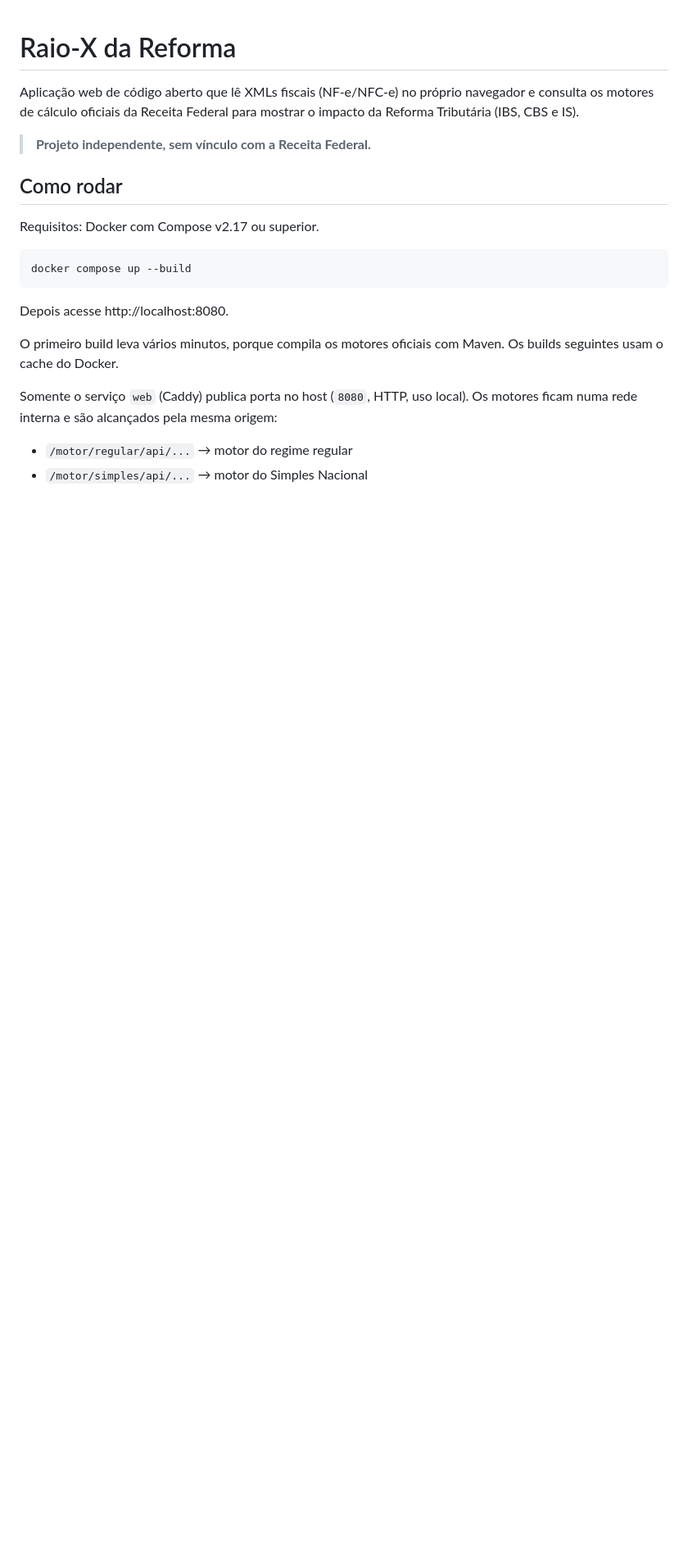
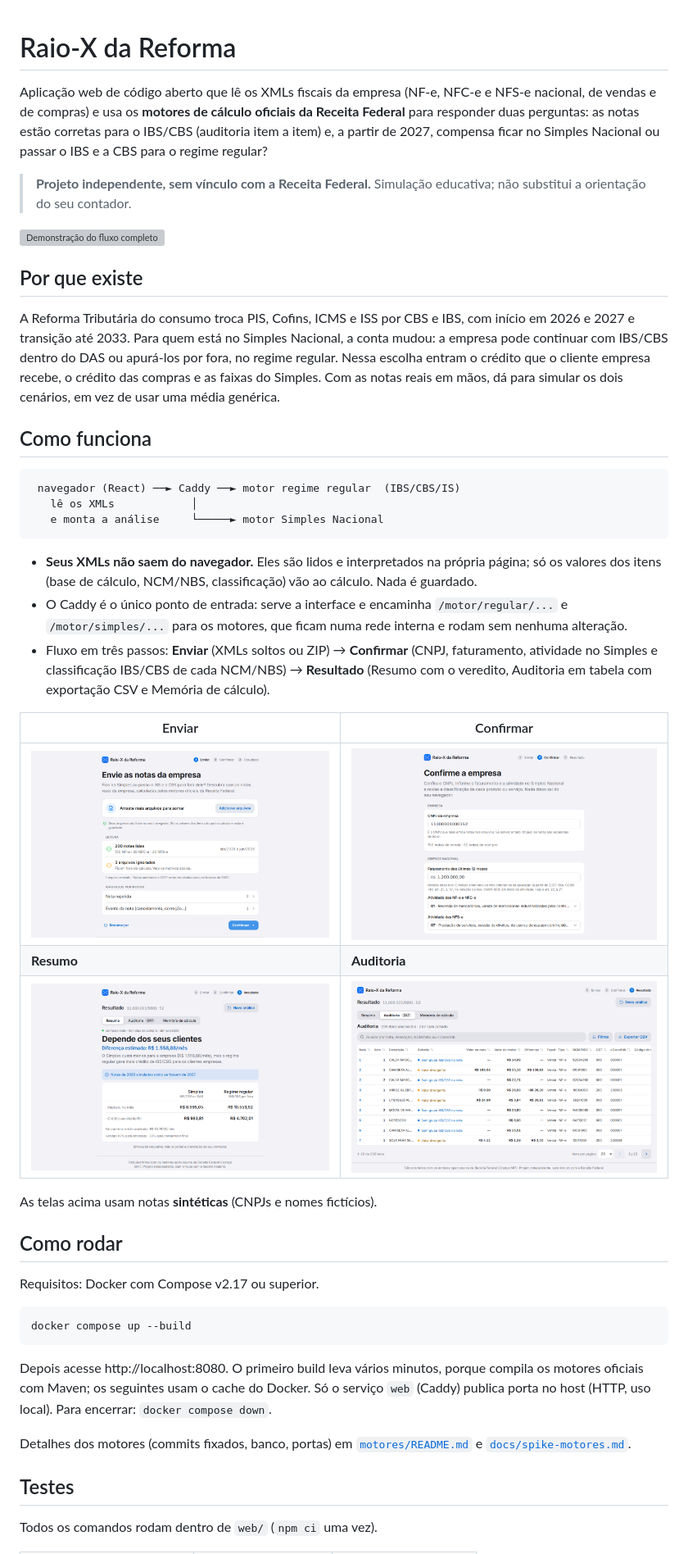
Before and after one commit to MadCrow69/raio-x-reforma, a Markdown page: README.md, the part around one of its changes. Shown at 82% size. Drawn GitHub-style; pictures changed too: docs/img/1-enviar.png (added), docs/img/2-confirmar.png (added), docs/img/3-resumo.png (added); blank space fills up the shorter version; grey boxes are pictures that could not be loaded.

````diff
--- a/README.md
+++ b/README.md
@@ -1,10 +1,45 @@
 # Raio-X da Reforma
 
-Aplicação web de código aberto que lê XMLs fiscais (NF-e/NFC-e) no próprio
-navegador e consulta os motores de cálculo oficiais da Receita Federal para
-mostrar o impacto da Reforma Tributária (IBS, CBS e IS).
+Aplicação web de código aberto que lê os XMLs fiscais da empresa (NF-e, NFC-e e NFS-e nacional, de vendas e de compras) e
+usa os **motores de cálculo oficiais da Receita Federal** para responder duas perguntas: as notas estão corretas para o
+IBS/CBS (auditoria item a item) e, a partir de 2027, compensa ficar no Simples Nacional ou passar o IBS e a CBS para o
+regime regular?
 
-> **Projeto independente, sem vínculo com a Receita Federal.**
+> **Projeto independente, sem vínculo com a Receita Federal.** Simulação educativa; não substitui a orientação do seu contador.
+
+<!-- TODO: gravar o GIF do fluxo completo (enviar → confirmar → resultado) e salvar em docs/demo.gif -->
+![Demonstração do fluxo completo](docs/demo.gif)
+
+## Por que existe
+
+A Reforma Tributária do consumo troca PIS, Cofins, ICMS e ISS por CBS e IBS, com início em 2026 e 2027 e transição até 2033.
+Para quem está no Simples Nacional, a conta mudou: a empresa pode continuar com IBS/CBS dentro do DAS ou apurá-los por fora,
+no regime regular. Nessa escolha entram o crédito que o cliente empresa recebe, o crédito das compras e as faixas do Simples.
+Com as notas reais em mãos, dá para simular os dois cenários, em vez de usar uma média genérica.
+
+## Como funciona
+
+```
+ navegador (React) ──► Caddy ──► motor regime regular  (IBS/CBS/IS)
+   lê os XMLs            │
+   e monta a análise     └─────► motor Simples Nacional
+```
+
+- **Seus XMLs não saem do navegador.** Eles são lidos e interpretados na própria página; só os valores dos itens
+  (base de cálculo, NCM/NBS, classificação) vão ao cálculo. Nada é guardado.
+- O Caddy é o único ponto de entrada: serve a interface e encaminha `/motor/regular/...` e `/motor/simples/...` para os motores,
+  que ficam numa rede interna e rodam sem nenhuma alteração.
+- Fluxo em três passos: **Enviar** (XMLs soltos ou ZIP) → **Confirmar** (CNPJ, faturamento, atividade no Simples e
+  classificação IBS/CBS de cada NCM/NBS) → **Resultado** (Resumo com o veredito, Auditoria em tabela com exportação CSV e
+  Memória de cálculo).
+
+| Enviar | Confirmar |
+|---|---|
+| ![Passo 1: envio](docs/img/1-enviar.png) | ![Passo 2: confirmação](docs/img/2-confirmar.png) |
+| **Resumo** | **Auditoria** |
+| ![Resumo do resultado](docs/img/3-resumo.png) | ![Auditoria item a item](docs/img/4-auditoria.png) |
+
+As telas acima usam notas **sintéticas** (CNPJs e nomes fictícios).
 
 ## Como rodar
 
@@ -14,14 +49,13 @@ Requisitos: Docker com Compose v2.17 ou superior.
 docker compose up --build
 ```
 
-Depois acesse http://localhost:8080.
+Depois acesse http://localhost:8080. O primeiro build leva vários minutos, porque compila os motores oficiais com Maven; os
+seguintes usam o cache do Docker. Só o serviço `web` (Caddy) publica porta no host (HTTP, uso local). Para encerrar:
+`docker compose down`.
 
-O primeiro build leva vários minutos, porque compila os motores oficiais com
-Maven. Os builds seguintes usam o cache do Docker.
+Detalhes dos motores (commits fixados, banco, portas) em [`motores/README.md`](motores/README.md) e [`docs/spike-motores.md`](docs/spike-motores.md).
 
-Somente o serviço `web` (Caddy) publica porta no host (`8080`, HTTP, uso local).
-Os motores ficam numa rede interna e são alcançados pela mesma origem:
+## Testes
 
-- `/motor/regular/api/...` → motor do regime regular
-- `/motor/simples/api/...` → motor do Simples Nacional
+Todos os comandos rodam dentro de `web/` (`npm ci` uma vez).
 
````
Also changed, not shown: other parts of README.md (+35 -10 lines), docs/medicao-layout.md (added, +33 -0 lines), 8 other files.
